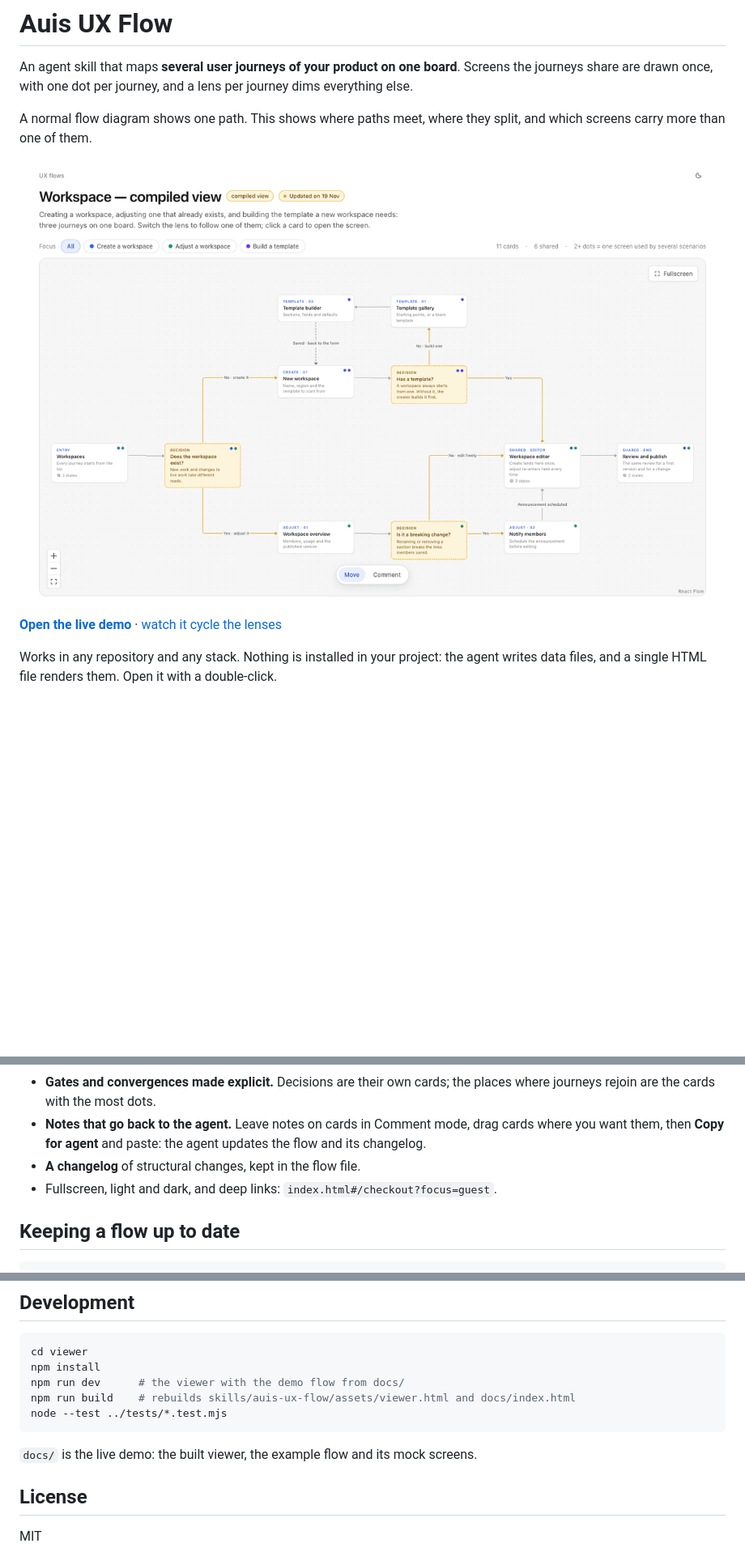
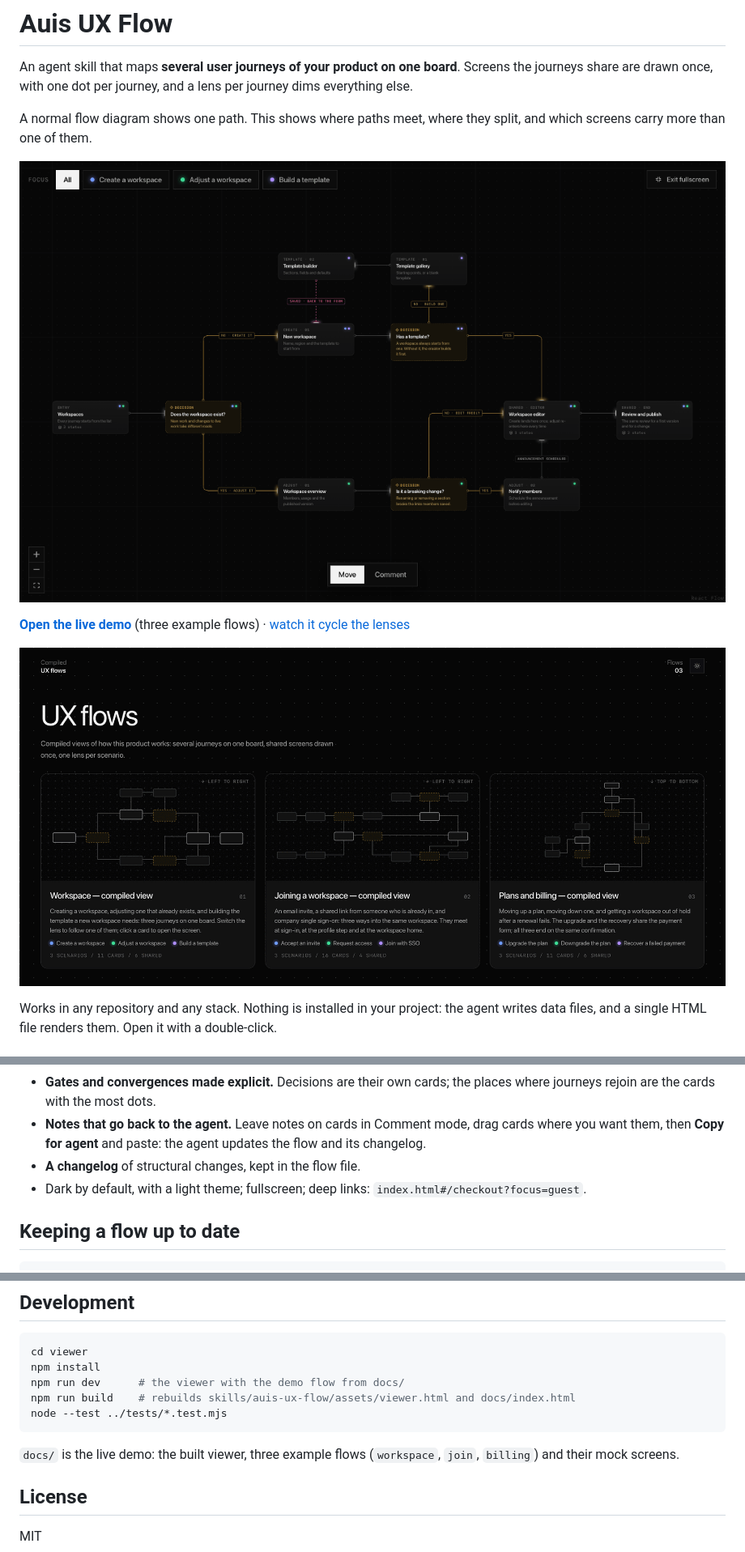
Before and after one commit to gregoriombp/auis-ux-flow, a Markdown page: README.md, 3 parts joined by grey strips. Shown at 81% size. Drawn GitHub-style; pictures changed too: docs/flows.png (added), docs/preview.gif; blank space fills up the shorter version.

Commit message:
docs: new preview images, tour link points at a flow
The root URL now shows the index, so the tour link goes to
#/workspace?tour=1.

Co-Authored-By: Claude Opus 5.5 <noreply@anthropic.com>

````diff
--- a/README.md
+++ b/README.md
@@ -6,7 +6,9 @@ A normal flow diagram shows one path. This shows where paths meet, where they sp
 
 ![Three journeys on one board; the lens isolates each one in turn](docs/preview.gif)
 
-**[Open the live demo](https://gregoriombp.github.io/auis-ux-flow/)** · [watch it cycle the lenses](https://gregoriombp.github.io/auis-ux-flow/?tour=1)
+**[Open the live demo](https://gregoriombp.github.io/auis-ux-flow/)** (three example flows) · [watch it cycle the lenses](https://gregoriombp.github.io/auis-ux-flow/#/workspace?tour=1)
+
+![The demo's index: three flows, each drawn as a thumbnail of its own board](docs/flows.png)
 
 Works in any repository and any stack. Nothing is installed in your project: the agent writes data files, and a single HTML file renders them. Open it with a double-click.
 
@@ -58,7 +60,7 @@ Open `ux-flows/index.html`. Commit the folder; publish it anywhere static if you
 - **Gates and convergences made explicit.** Decisions are their own cards; the places where journeys rejoin are the cards with the most dots.
 - **Notes that go back to the agent.** Leave notes on cards in Comment mode, drag cards where you want them, then **Copy for agent** and paste: the agent updates the flow and its changelog.
 - **A changelog** of structural changes, kept in the flow file.
-- Fullscreen, light and dark, and deep links: `index.html#/checkout?focus=guest`.
+- Dark by default, with a light theme; fullscreen; deep links: `index.html#/checkout?focus=guest`.
 
 ## Keeping a flow up to date
 
@@ -109,7 +111,7 @@ npm run build    # rebuilds skills/auis-ux-flow/assets/viewer.html and docs/inde
 node --test ../tests/*.test.mjs
 ```
 
-`docs/` is the live demo: the built viewer, the example flow and its mock screens.
+`docs/` is the live demo: the built viewer, three example flows (`workspace`, `join`, `billing`) and their mock screens.
 
 ## License
 
````
